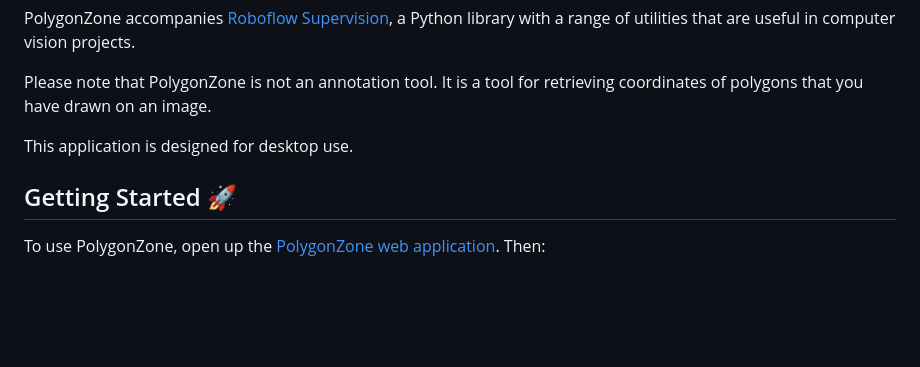
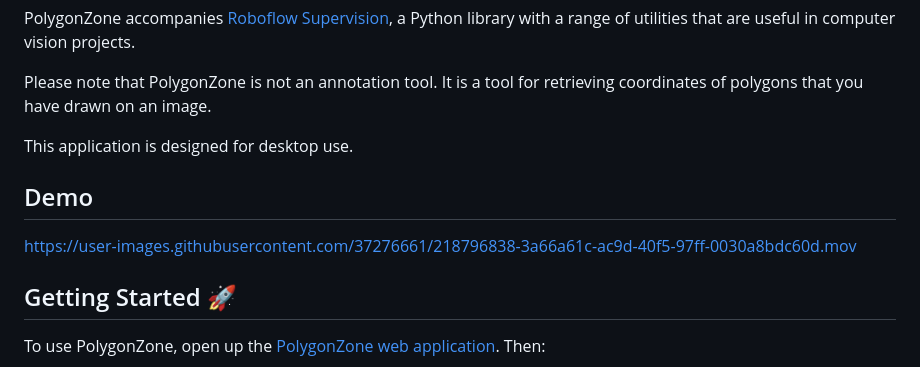
Before and after one commit to roboflow/polygonzone, a Markdown page: README.md, the part around the change. GitHub-like rendering; blank space fills up the shorter version.

```diff
--- a/README.md
+++ b/README.md
@@ -64,6 +64,10 @@ Please note that PolygonZone is not an annotation tool. It is a tool for retriev
 
 This application is designed for desktop use.
 
+## Demo
+
+https://user-images.githubusercontent.com/37276661/218796838-3a66a61c-ac9d-40f5-97ff-0030a8bdc60d.mov
+
 ## Getting Started 🚀
 
 To use PolygonZone, open up the [PolygonZone web application](https://roboflow.github.io/polygonzone/). Then:
```
